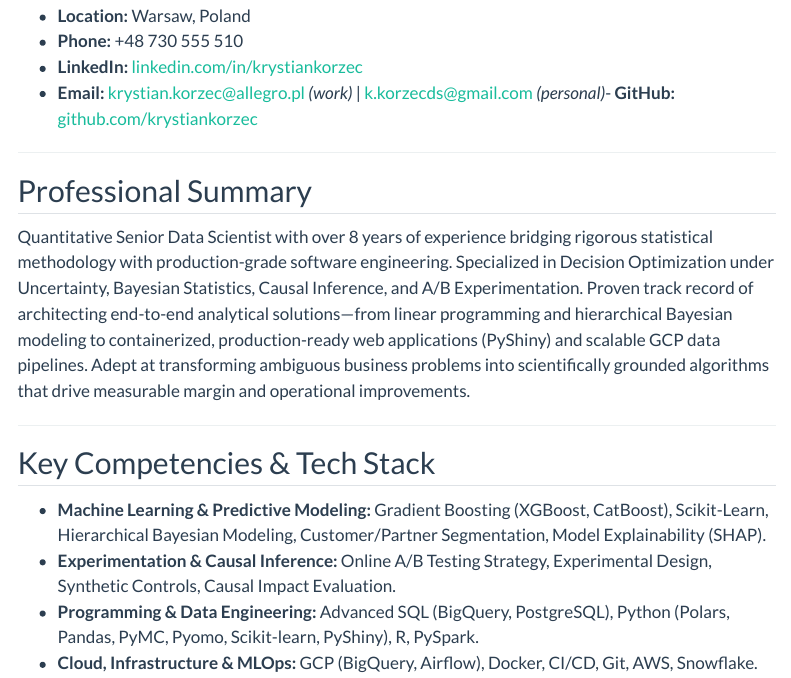
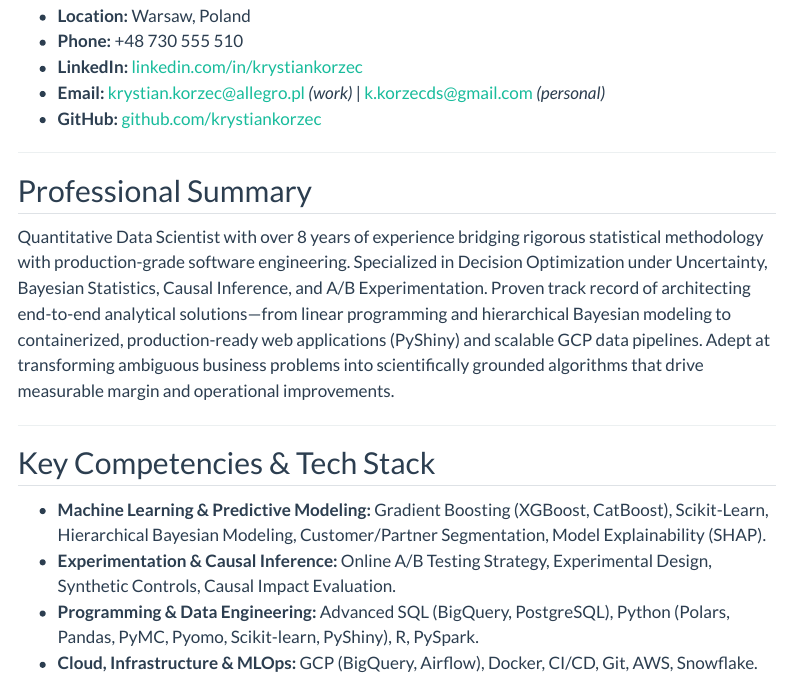
Before and after one commit to krystiankorzec/krystiankorzec.github.io, a Quarto document (cv.qmd): the page in a window 1100 px wide, from 300 px down. Rendered offline with R 4.5, knitr and Pandoc in place of Quarto, with nearby package versions; menus at the side of the page are left out.

Commit message:
cv update

```diff
--- a/cv.qmd
+++ b/cv.qmd
@@ -28,13 +28,14 @@ format:
 - **Location:** Warsaw, Poland
 - **Phone:** +48 730 555 510
 - **LinkedIn:** [linkedin.com/in/krystiankorzec](https://www.linkedin.com/in/krystiankorzec/)
-- **Email:** [krystian.korzec@allegro.pl](mailto:krystian.korzec@allegro.com) *(work)* | [k.korzecds@gmail.com](mailto:k.korzecds@gmail.com) *(personal)*- **GitHub:** [github.com/krystiankorzec](https://github.com/krystiankorzec)
+- **Email:** [krystian.korzec@allegro.pl](mailto:krystian.korzec@allegro.com) *(work)* | [k.korzecds@gmail.com](mailto:k.korzecds@gmail.com) *(personal)*
+- **GitHub:** [github.com/krystiankorzec](https://github.com/krystiankorzec)
 
 ---
 
 ## Professional Summary
 
-Quantitative Senior Data Scientist with over 8 years of experience bridging rigorous statistical methodology with production-grade software engineering. Specialized in Decision Optimization under Uncertainty, Bayesian Statistics, Causal Inference, and A/B Experimentation. Proven track record of architecting end-to-end analytical solutions—from linear programming and hierarchical Bayesian modeling to containerized, production-ready web applications (PyShiny) and scalable GCP data pipelines. Adept at transforming ambiguous business problems into scientifically grounded algorithms that drive measurable margin and operational improvements.
+Quantitative Data Scientist with over 8 years of experience bridging rigorous statistical methodology with production-grade software engineering. Specialized in Decision Optimization under Uncertainty, Bayesian Statistics, Causal Inference, and A/B Experimentation. Proven track record of architecting end-to-end analytical solutions—from linear programming and hierarchical Bayesian modeling to containerized, production-ready web applications (PyShiny) and scalable GCP data pipelines. Adept at transforming ambiguous business problems into scientifically grounded algorithms that drive measurable margin and operational improvements.
 
 ---
 
```
